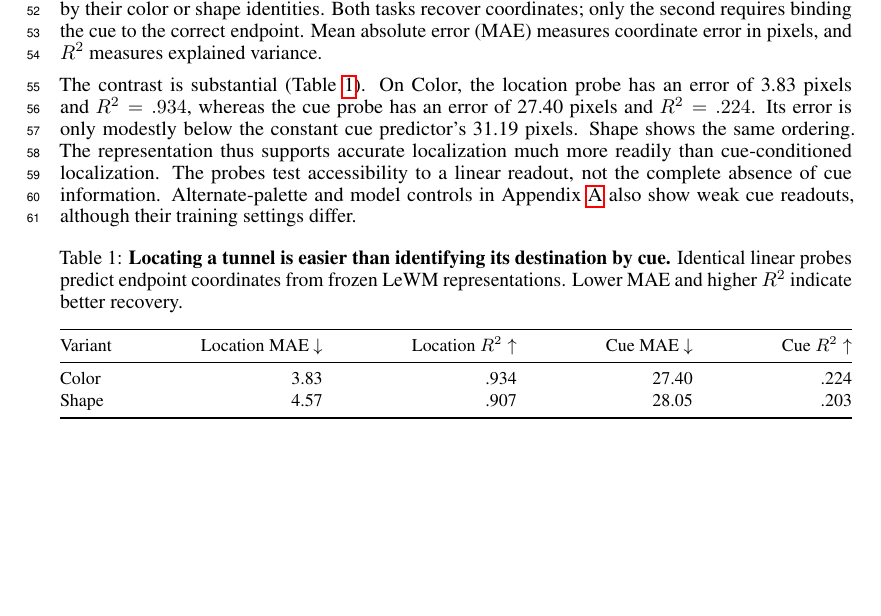
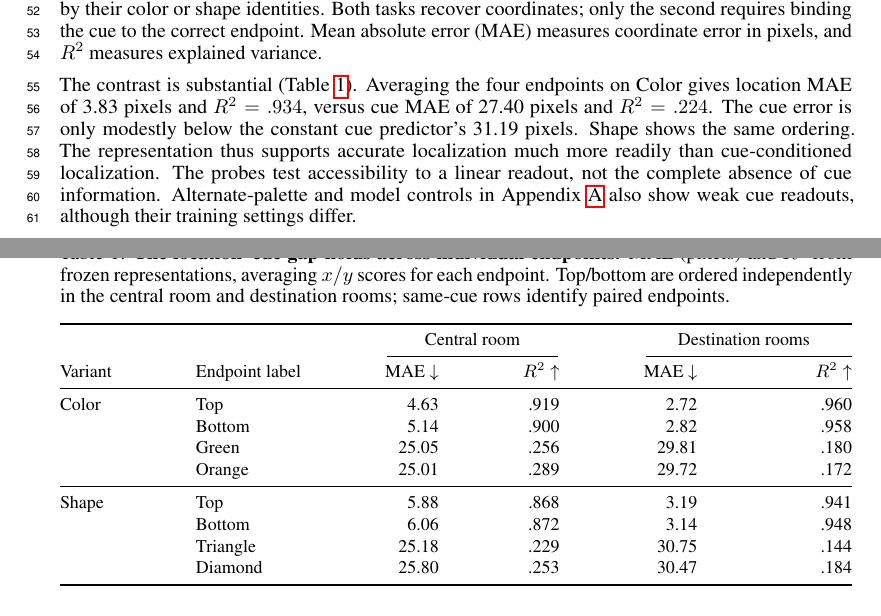
Before and after one commit to YashDagade/jepa_features, a LaTeX paper (paper/NeurIPS Workshop/main.tex): part of page 2 of 16 before the commit and two parts of pages 2 and 3 of 17 after it, the two joined at a grey line, cut so that both start at the same text, the shorter picture padded with empty space. Compiled offline with pdfLaTeX.

Commit message:
Expose per-endpoint probe results in the main PTA table

```diff
--- a/paper/NeurIPS Workshop/main.tex
+++ b/paper/NeurIPS Workshop/main.tex
@@ -10,6 +10,7 @@
 \usepackage{booktabs}
 \usepackage{float}
 \usepackage{placeins}
+\usepackage{needspace}
 \usepackage{graphicx}
 \usepackage{microtype}
 \usepackage{xcolor}
@@ -122,9 +123,9 @@ shape identities. Both tasks recover coordinates; only the second requires
 binding the cue to the correct endpoint. Mean absolute error (MAE) measures
 coordinate error in pixels, and $R^2$ measures explained variance.
 
-The contrast is substantial (Table~\ref{tab:probes}). On Color, the location
-probe has an error of 3.83 pixels and $R^2=.934$, whereas the cue probe has
-an error of 27.40 pixels and $R^2=.224$. Its error is only modestly below
+The contrast is substantial (Table~\ref{tab:probes}). Averaging the four endpoints on
+Color gives location MAE of 3.83 pixels and $R^2=.934$, versus cue MAE of
+27.40 pixels and $R^2=.224$. The cue error is only modestly below
 the constant cue predictor's 31.19 pixels. Shape shows the same ordering.
 The representation thus supports accurate localization much more readily
 than cue-conditioned localization. The probes test accessibility to a
@@ -134,19 +135,29 @@ also show weak cue readouts, although their training settings differ.
 
 \begin{table}[!htbp]
 \centering
-\caption{\textbf{Locating a tunnel is easier than identifying its destination by cue.}
-Identical linear probes predict endpoint coordinates from frozen LeWM
-representations. Lower MAE and higher $R^2$ indicate better recovery.}
+\caption{\textbf{The location--cue gap holds across individual endpoints.}
+MAE (pixels) and $R^2$ from frozen representations, averaging $x/y$ scores
+for each endpoint. Top/bottom are ordered independently in the central
+room and destination rooms; same-cue rows identify paired endpoints.}
 \label{tab:probes}
 \small
-\renewcommand{\arraystretch}{1.12}
+\renewcommand{\arraystretch}{1.10}
 \setlength{\tabcolsep}{4pt}
-\begin{tabular*}{\linewidth}{@{\extracolsep{\fill}}lrrrr@{}}
+\begin{tabular*}{\linewidth}{@{\extracolsep{\fill}}llrrrr@{}}
 \toprule
-Variant & Location MAE $\downarrow$ & Location $R^2\uparrow$ & Cue MAE $\downarrow$ & Cue $R^2\uparrow$ \\
+ & & \multicolumn{2}{c}{Central room} & \multicolumn{2}{c}{Destination rooms} \\
+\cmidrule(lr){3-4}\cmidrule(l){5-6}
+Variant & Endpoint label & MAE $\downarrow$ & $R^2\uparrow$ & MAE $\downarrow$ & $R^2\uparrow$ \\
 \midrule
-Color & 3.83 & .934 & 27.40 & .224 \\
-Shape & 4.57 & .907 & 28.05 & .203 \\
+Color & Top & 4.63 & .919 & 2.72 & .960 \\
+ & Bottom & 5.14 & .900 & 2.82 & .958 \\
+ & Green & 25.05 & .256 & 29.81 & .180 \\
+ & Orange & 25.01 & .289 & 29.72 & .172 \\
+\midrule
+Shape & Top & 5.88 & .868 & 3.19 & .941 \\
+ & Bottom & 6.06 & .872 & 3.14 & .948 \\
+ & Triangle & 25.18 & .229 & 30.75 & .144 \\
+ & Diamond & 25.80 & .253 & 30.47 & .184 \\
 \bottomrule
 \end{tabular*}
 \end{table}
```
Also changed, not shown: paper/NeurIPS Workshop/data/short_paper_probe_results.csv (+1 -1 lines), paper/NeurIPS Workshop/data/short_paper_transition_diversity.csv (+1 -1 lines), paper/NeurIPS Workshop/data/spatial_primary_probe_targets.csv (added, +33 -0 lines), paper/NeurIPS Workshop/data/spatial_primary_probes.csv (+1 -1 lines), paper/NeurIPS Workshop/README.md, paper/NeurIPS Workshop/data/README.md, paper/NeurIPS Workshop/main.tex (2 more changed lines), 1 other file.
